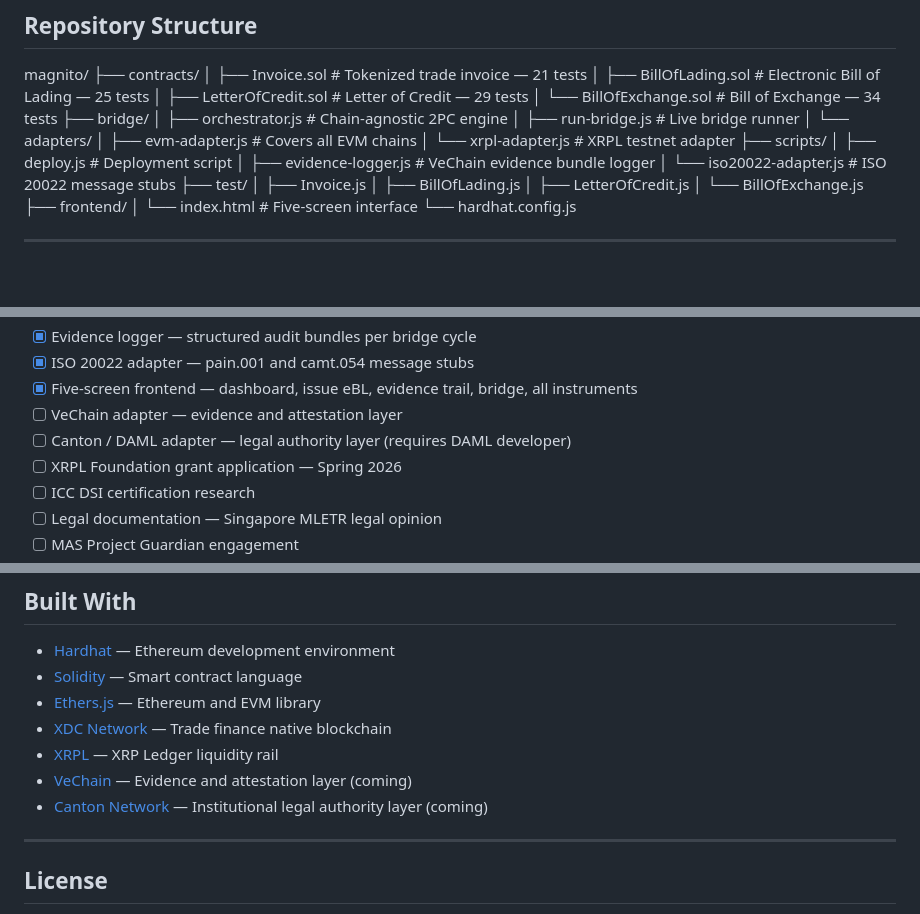
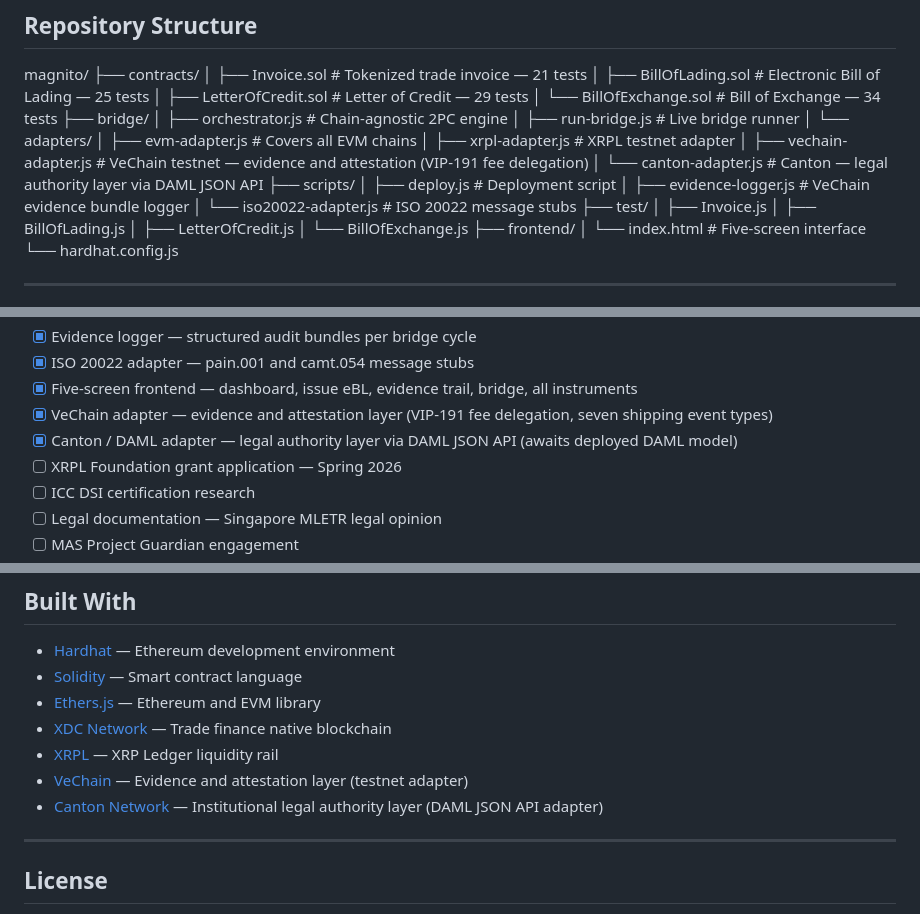
Before and after one commit to txtsongs/magnito, a Markdown page: README.md, 3 parts joined by grey strips. Rendered like a GitHub page; blank space fills up the shorter version.

Commit message:
Update README - VeChain and Canton adapters built and merged

```diff
--- a/README.md
+++ b/README.md
@@ -113,11 +113,13 @@ magnito/
 │   ├── LetterOfCredit.sol    # Letter of Credit — 29 tests
 │   └── BillOfExchange.sol    # Bill of Exchange — 34 tests
 ├── bridge/
-│   ├── orchestrator.js       # Chain-agnostic 2PC engine
-│   ├── run-bridge.js         # Live bridge runner
+│   ├── orchestrator.js        # Chain-agnostic 2PC engine
+│   ├── run-bridge.js          # Live bridge runner
 │   └── adapters/
-│       ├── evm-adapter.js    # Covers all EVM chains
-│       └── xrpl-adapter.js   # XRPL testnet adapter
+│       ├── evm-adapter.js     # Covers all EVM chains
+│       ├── xrpl-adapter.js    # XRPL testnet adapter
+│       ├── vechain-adapter.js # VeChain testnet — evidence and attestation (VIP-191 fee delegation)
+│       └── canton-adapter.js  # Canton — legal authority layer via DAML JSON API
 ├── scripts/
 │   ├── deploy.js             # Deployment script
 │   ├── evidence-logger.js    # VeChain evidence bundle logger
@@ -185,8 +187,8 @@ npx hardhat run scripts/deploy.js --network xdcApothem
 - [x] Evidence logger — structured audit bundles per bridge cycle
 - [x] ISO 20022 adapter — pain.001 and camt.054 message stubs
 - [x] Five-screen frontend — dashboard, issue eBL, evidence trail, bridge, all instruments
-- [ ] VeChain adapter — evidence and attestation layer
-- [ ] Canton / DAML adapter — legal authority layer (requires DAML developer)
+- [x] VeChain adapter — evidence and attestation layer (VIP-191 fee delegation, seven shipping event types)
+- [x] Canton / DAML adapter — legal authority layer via DAML JSON API (awaits deployed DAML model)
 - [ ] XRPL Foundation grant application — Spring 2026
 - [ ] ICC DSI certification research
 - [ ] Legal documentation — Singapore MLETR legal opinion
@@ -213,8 +215,8 @@ npx hardhat run scripts/deploy.js --network xdcApothem
 - [Ethers.js](https://ethers.org/) — Ethereum and EVM library
 - [XDC Network](https://xdc.org/) — Trade finance native blockchain
 - [XRPL](https://xrpl.org/) — XRP Ledger liquidity rail
-- [VeChain](https://www.vechain.org/) — Evidence and attestation layer (coming)
-- [Canton Network](https://www.canton.network/) — Institutional legal authority layer (coming)
+- [VeChain](https://www.vechain.org/) — Evidence and attestation layer (testnet adapter)
+- [Canton Network](https://www.canton.network/) — Institutional legal authority layer (DAML JSON API adapter)
 
 ---
 
```
